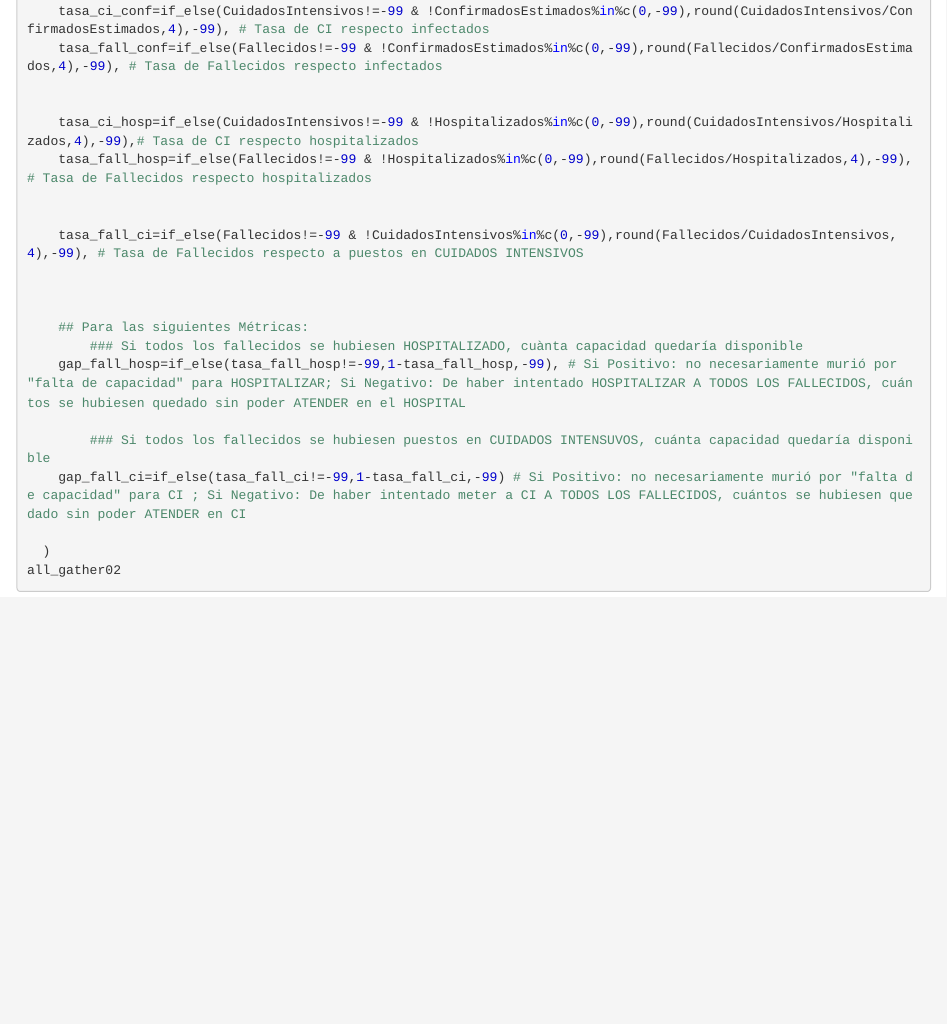
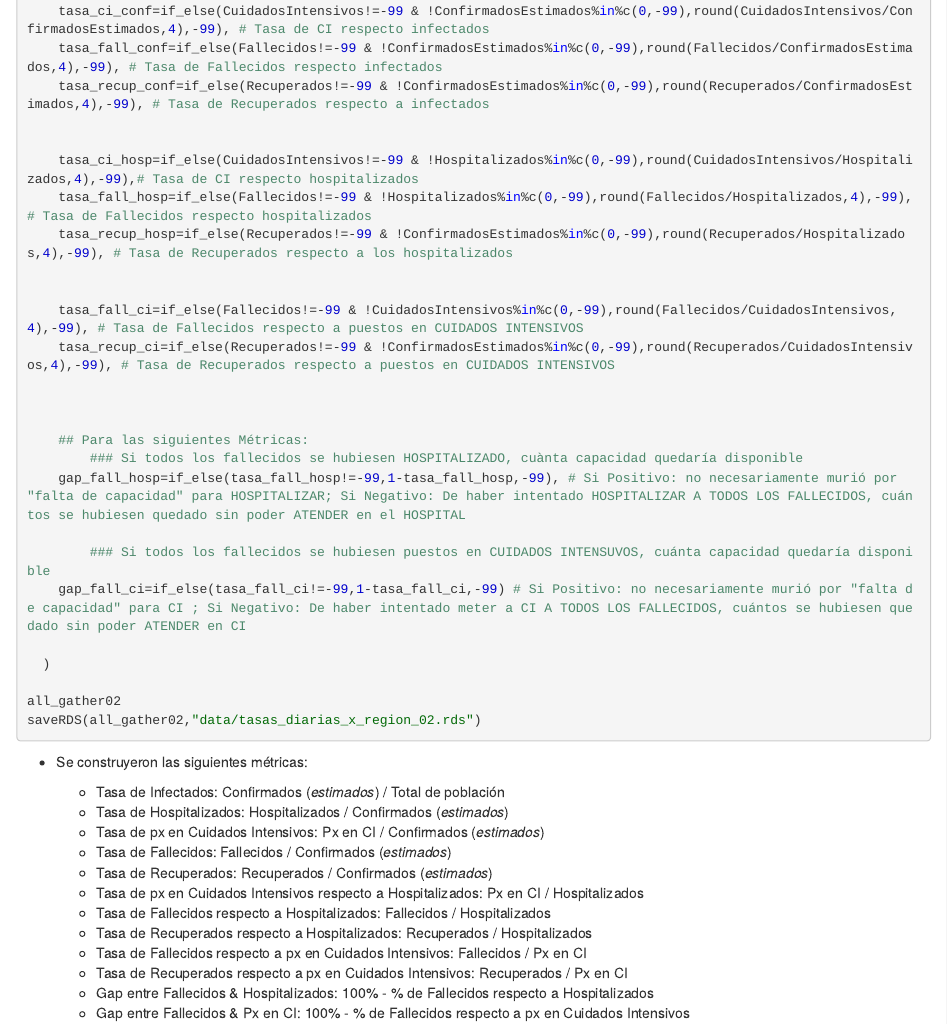
Before and after one commit to adfmb/covid_impact, an R Markdown document (0002_eda_01.Rmd): the page in a window 1100 px wide, from 1010 px down before the commit and from 940 px down after it, so that both start at the same text. The pictures show the output file 0002_eda_01.nb.html that the author committed with the source, opened offline.

Commit message:
Adding Tasas de Recuperados

````diff
--- a/0002_eda_01.Rmd
+++ b/0002_eda_01.Rmd
@@ -45,13 +45,16 @@ all_gather02<-all_gather01%>%
     tasa_hosp_conf=if_else(Hospitalizados!=-99 & !ConfirmadosEstimados%in%c(0,-99),round(Hospitalizados/ConfirmadosEstimados,4),-99), # Tasa de hospitalizados respecto infectados
     tasa_ci_conf=if_else(CuidadosIntensivos!=-99 & !ConfirmadosEstimados%in%c(0,-99),round(CuidadosIntensivos/ConfirmadosEstimados,4),-99), # Tasa de CI respecto infectados
     tasa_fall_conf=if_else(Fallecidos!=-99 & !ConfirmadosEstimados%in%c(0,-99),round(Fallecidos/ConfirmadosEstimados,4),-99), # Tasa de Fallecidos respecto infectados
+    tasa_recup_conf=if_else(Recuperados!=-99 & !ConfirmadosEstimados%in%c(0,-99),round(Recuperados/ConfirmadosEstimados,4),-99), # Tasa de Recuperados respecto a infectados
 
 
     tasa_ci_hosp=if_else(CuidadosIntensivos!=-99 & !Hospitalizados%in%c(0,-99),round(CuidadosIntensivos/Hospitalizados,4),-99),# Tasa de CI respecto hospitalizados
     tasa_fall_hosp=if_else(Fallecidos!=-99 & !Hospitalizados%in%c(0,-99),round(Fallecidos/Hospitalizados,4),-99), # Tasa de Fallecidos respecto hospitalizados
+    tasa_recup_hosp=if_else(Recuperados!=-99 & !ConfirmadosEstimados%in%c(0,-99),round(Recuperados/Hospitalizados,4),-99), # Tasa de Recuperados respecto a los hospitalizados
 
 
     tasa_fall_ci=if_else(Fallecidos!=-99 & !CuidadosIntensivos%in%c(0,-99),round(Fallecidos/CuidadosIntensivos,4),-99), # Tasa de Fallecidos respecto a puestos en CUIDADOS INTENSIVOS
+    tasa_recup_ci=if_else(Recuperados!=-99 & !ConfirmadosEstimados%in%c(0,-99),round(Recuperados/CuidadosIntensivos,4),-99), # Tasa de Recuperados respecto a puestos en CUIDADOS INTENSIVOS
 
 
 
@@ -67,3 +70,18 @@ all_gather02<-all_gather01%>%
 all_gather02
 saveRDS(all_gather02,"data/tasas_diarias_x_region_02.rds")
 ```
+
+- Se construyeron las siguientes métricas:
+
+    - Tasa de Infectados: Confirmados (*estimados*) / Total de población
+    - Tasa de Hospitalizados: Hospitalizados / Confirmados (*estimados*)
+    - Tasa de px en Cuidados Intensivos: Px en CI / Confirmados (*estimados*)
+    - Tasa de Fallecidos: Fallecidos / Confirmados (*estimados*)
+    - Tasa de Recuperados: Recuperados / Confirmados (*estimados*)
+    - Tasa de px en Cuidados Intensivos respecto a Hospitalizados: Px en CI / Hospitalizados
+    - Tasa de Fallecidos respecto a Hospitalizados: Fallecidos / Hospitalizados
+    - Tasa de Recuperados respecto a Hospitalizados: Recuperados / Hospitalizados
+    - Tasa de Fallecidos respecto a px en Cuidados Intensivos: Fallecidos / Px en CI
+    - Tasa de Recuperados respecto a px en Cuidados Intensivos: Recuperados / Px en CI
+    - Gap entre Fallecidos & Hospitalizados: 100% - % de Fallecidos respecto a Hospitalizados
+    - Gap entre Fallecidos & Px en CI: 100% - % de Fallecidos respecto a px en Cuidados Intensivos
````
Also changed, not shown: 0002_eda_01.nb.html.
